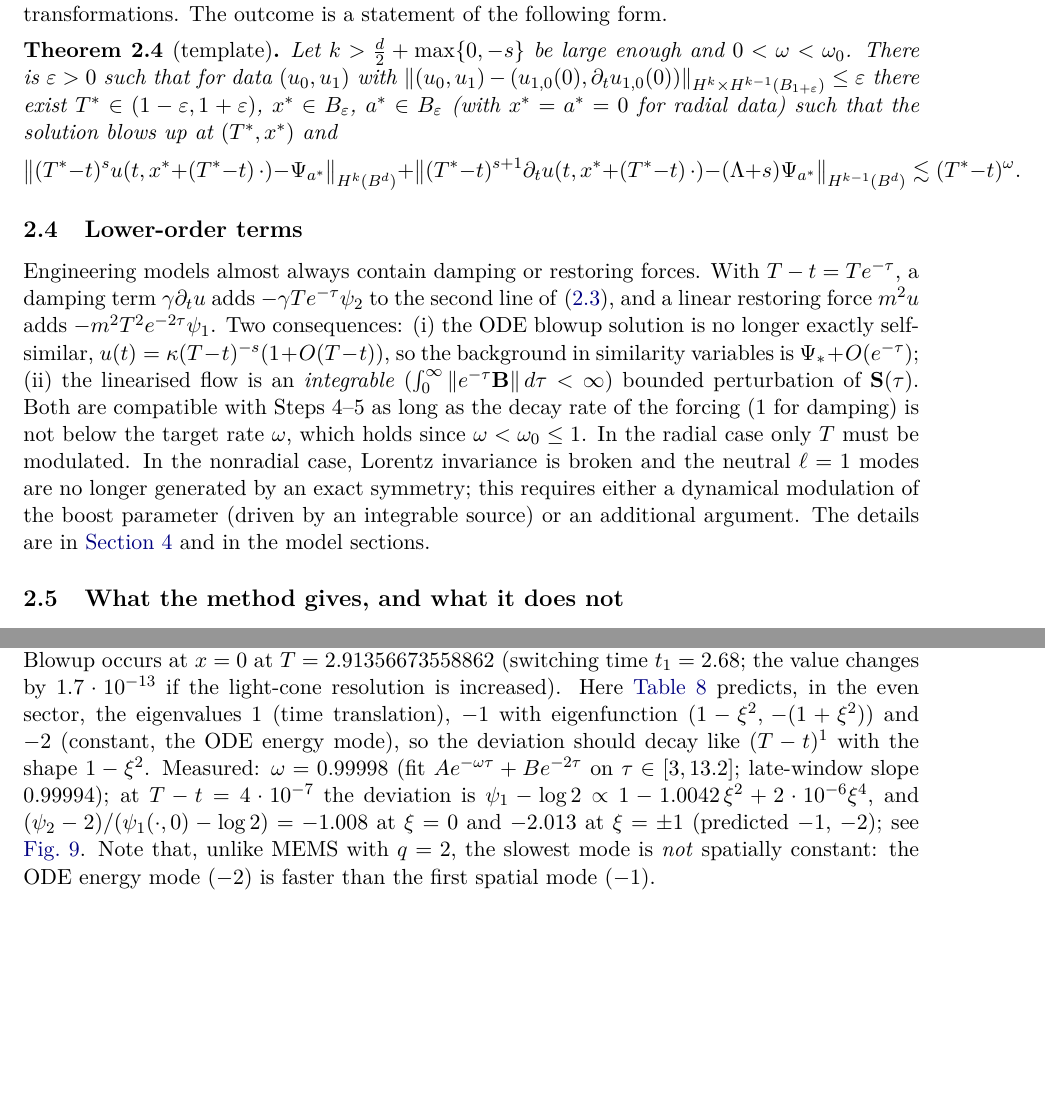
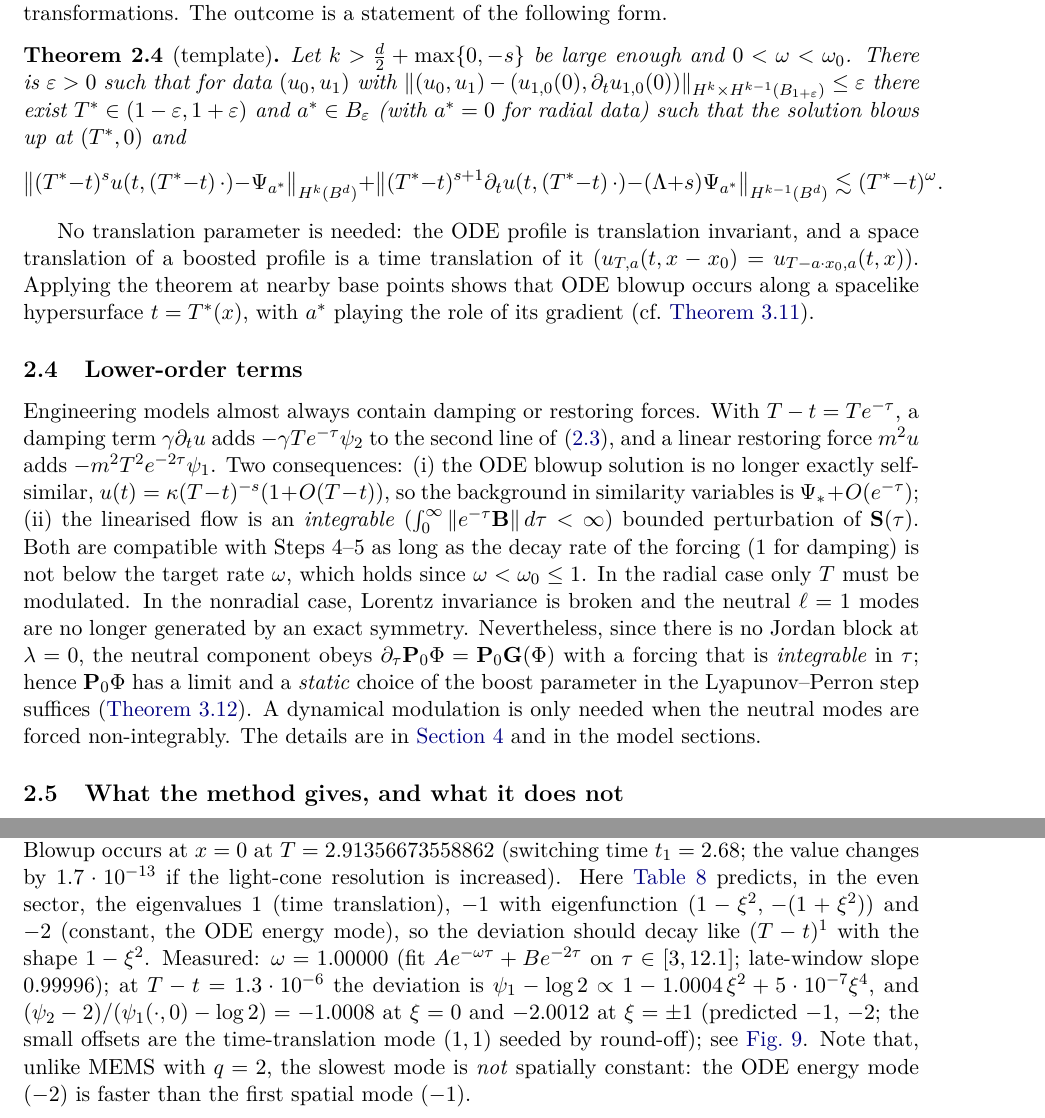
Before and after one commit to Runan-He/Runan-He.github.io, a LaTeX paper (research/self-similar-blowup/main.tex, which reads research/self-similar-blowup/sections/02_framework.tex, research/self-similar-blowup/sections/08_numerics.tex): two parts of pages 11 and 52 of 54, joined at a grey line, cut so that both start at the same text, the shorter picture padded with empty space. Compiled offline with pdfLaTeX.

Commit message:
Align framework section with MEMS results
Co-Authored-By: Claude Opus 5.5 <noreply@anthropic.com>
Claude-Session: https://claude.ai/code/session_01KcoE6qMAoNYEuaYD1e5EZB

```diff
--- a/research/self-similar-blowup/sections/02_framework.tex
+++ b/research/self-similar-blowup/sections/02_framework.tex
@@ -218,15 +218,20 @@ transformations. The outcome is a statement of the following form.
 Let $k>\frac d2+\max\{0,-s\}$ be large enough and $0<\omega<\omega_0$.
 There is $\varepsilon>0$ such that for data $(u_0,u_1)$ with
 $\|(u_0,u_1)-(u_{1,0}(0),\partial_tu_{1,0}(0))\|_{H^k\times H^{k-1}(B_{1+\varepsilon})}\le\varepsilon$
-there exist $T^*\in(1-\varepsilon,1+\varepsilon)$, $x^*\in B_\varepsilon$,
-$a^*\in B_\varepsilon$ (with $x^*=a^*=0$ for radial data) such that the
-solution blows up at $(T^*,x^*)$ and
+there exist $T^*\in(1-\varepsilon,1+\varepsilon)$ and
+$a^*\in B_\varepsilon$ (with $a^*=0$ for radial data) such that the
+solution blows up at $(T^*,0)$ and
 \[
-  \big\|(T^*-t)^{s}u(t,x^*+(T^*-t)\,\cdot)-\Psi_{a^*}\big\|_{H^k(B^d)}
-  +\big\|(T^*-t)^{s+1}\partial_tu(t,x^*+(T^*-t)\,\cdot)-(\Lambda+s)\Psi_{a^*}\big\|_{H^{k-1}(B^d)}
+  \big\|(T^*-t)^{s}u(t,(T^*-t)\,\cdot)-\Psi_{a^*}\big\|_{H^k(B^d)}
+  +\big\|(T^*-t)^{s+1}\partial_tu(t,(T^*-t)\,\cdot)-(\Lambda+s)\Psi_{a^*}\big\|_{H^{k-1}(B^d)}
   \lesssim (T^*-t)^{\omega}.
 \]
 \end{theorem}
+No translation parameter is needed: the ODE profile is translation invariant,
+and a space translation of a boosted profile is a time translation of it
+($u_{T,a}(t,x-x_0)=u_{T-a\cdot x_0,a}(t,x)$). Applying the theorem at nearby
+base points shows that ODE blowup occurs along a spacelike hypersurface
+$t=T^*(x)$, with $a^*$ playing the role of its gradient (cf.\ \cref{mems:rem-main}).
 
 \subsection{Lower-order terms}\label{fw:subsec-lower}
 Engineering models almost always contain damping or restoring forces. With
@@ -241,10 +246,15 @@ $\mathbf S(\tau)$. Both are compatible with Steps~4--5 as long as the decay rate
 of the forcing ($1$ for damping) is not below the target rate $\omega$, which
 holds since $\omega<\omega_0\le1$. In the radial case only $T$ must be
 modulated. In the nonradial case, Lorentz invariance is broken and the
-neutral $\ell=1$ modes are no longer generated by an exact symmetry; this
-requires either a dynamical modulation of the boost parameter (driven by an
-integrable source) or an additional argument. The details are in
-\cref{power:sec} and in the model sections.
+neutral $\ell=1$ modes are no longer generated by an exact symmetry.
+Nevertheless, since there is no Jordan block at $\lambda=0$, the neutral
+component obeys $\partial_\tau\mathbf P_0\Phi=\mathbf P_0\mathbf G(\Phi)$
+with a forcing that is \emph{integrable} in $\tau$; hence $\mathbf P_0\Phi$
+has a limit and a \emph{static} choice of the boost parameter in the
+Lyapunov--Perron step suffices (\cref{mems:prop-damped}). A dynamical
+modulation is only needed when the neutral modes are forced
+non-integrably. The details are in \cref{power:sec} and in the model
+sections.
 
 \subsection{What the method gives, and what it does not}
 The output is \emph{local}: stability of the blowup profile inside the
--- a/research/self-similar-blowup/sections/08_numerics.tex
+++ b/research/self-similar-blowup/sections/08_numerics.tex
@@ -401,12 +401,13 @@ value changes by $1.7\cdot10^{-13}$ if the light-cone resolution is increased).
 Here \cref{num:tab-spec} predicts, in the even sector, the eigenvalues $1$
 (time translation), $-1$ with eigenfunction $(1-\xi^2,\,-(1+\xi^2))$ and $-2$
 (constant, the ODE energy mode), so the deviation should decay like
-$(T-t)^1$ with the shape $1-\xi^2$. Measured: $\omega=0.99998$ (fit
-$Ae^{-\omega\tau}+Be^{-2\tau}$ on $\tau\in[3,13.2]$; late-window slope
-$0.99994$); at $T-t=4\cdot10^{-7}$ the deviation is
-$\psi_1-\log2\propto 1-1.0042\,\xi^2+2\cdot10^{-6}\xi^4$, and
-$(\psi_2-2)/(\psi_1(\cdot,0)-\log2)=-1.008$ at $\xi=0$ and $-2.013$ at $\xi=\pm1$
-(predicted $-1$, $-2$); see \cref{num:fig-exp}. Note that, unlike MEMS with
+$(T-t)^1$ with the shape $1-\xi^2$. Measured: $\omega=1.00000$ (fit
+$Ae^{-\omega\tau}+Be^{-2\tau}$ on $\tau\in[3,12.1]$; late-window slope
+$0.99996$); at $T-t=1.3\cdot10^{-6}$ the deviation is
+$\psi_1-\log2\propto 1-1.0004\,\xi^2+5\cdot10^{-7}\xi^4$, and
+$(\psi_2-2)/(\psi_1(\cdot,0)-\log2)=-1.0008$ at $\xi=0$ and $-2.0012$ at $\xi=\pm1$
+(predicted $-1$, $-2$; the small offsets are the time-translation mode
+$(1,1)$ seeded by round-off); see \cref{num:fig-exp}. Note that, unlike MEMS with
 $q=2$, the slowest mode is \emph{not} spatially constant: the ODE energy mode
 ($-2$) is faster than the first spatial mode ($-1$).
 
```
